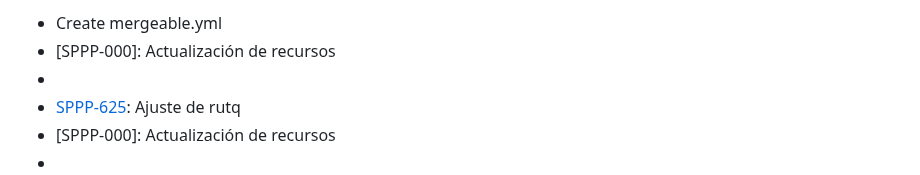
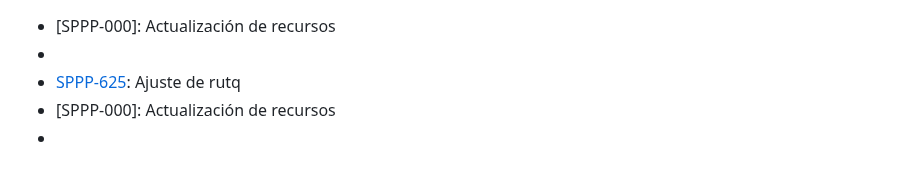
Before and after one commit to GuillermoCM2112/RedocPro, a Markdown page: CHANGELOG.md, the part around the change. GitHub-like rendering.

```diff
--- a/CHANGELOG.md
+++ b/CHANGELOG.md
@@ -1,4 +1,3 @@
-- Create mergeable.yml
 - [SPPP-000]: Actualización de recursos
 - [SPPP-625]: merge
 - [SPPP-625]: Ajuste de rutq
```
